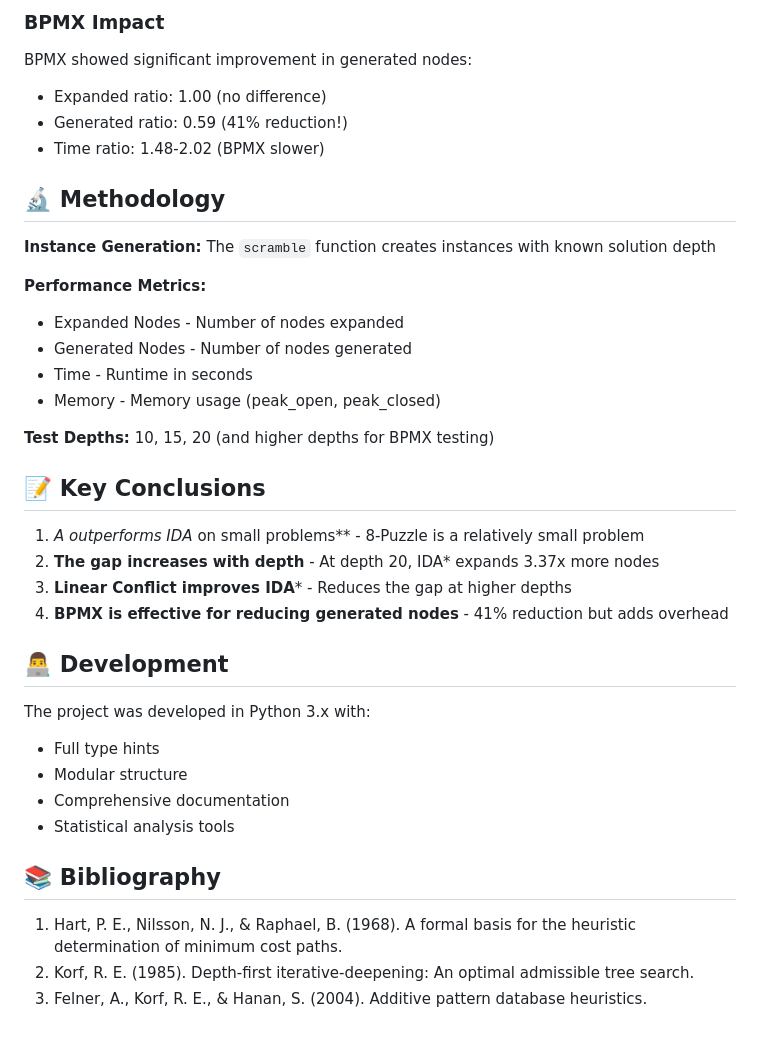
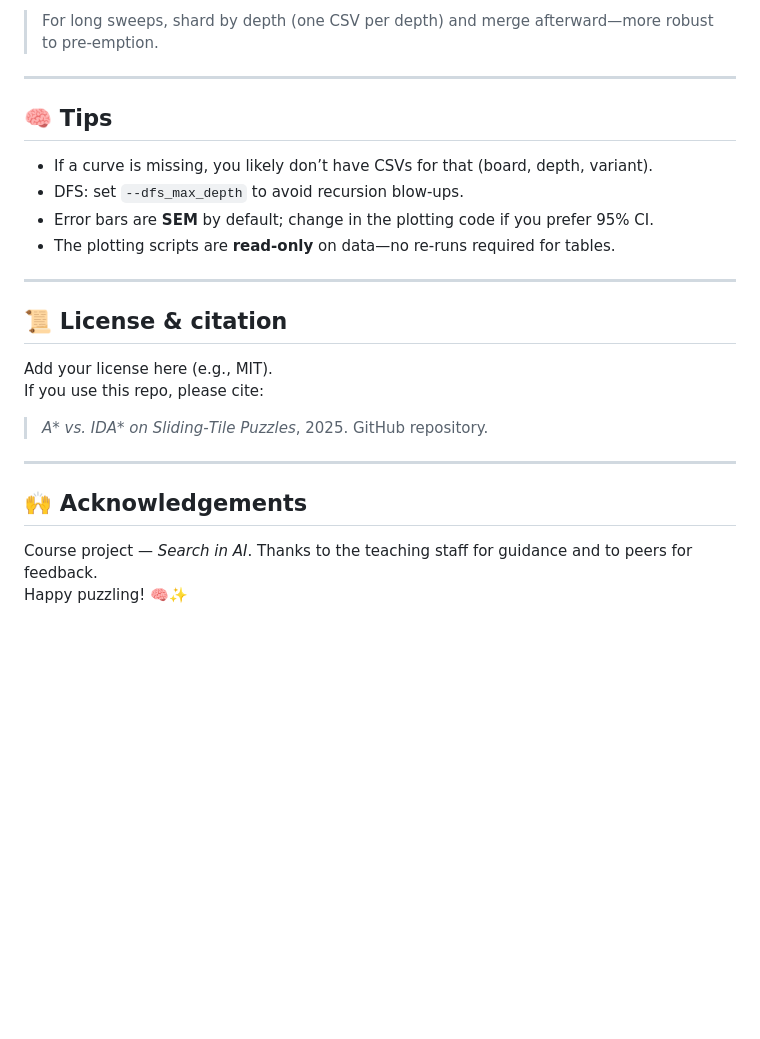
Before and after one commit to eldordanielle/astar_idastar_puzzle, a Markdown page: README.md, the part around one of its changes. GitHub-like rendering; blank space fills up the shorter version.

```diff
--- a/README.md
+++ b/README.md
@@ -103,40 +169,27 @@ Linear Conflict improved IDA* performance at depth 20:
 
-### BPMX Impact
+> For long sweeps, shard by depth (one CSV per depth) and merge afterward—more robust to pre‑emption.
 
-BPMX showed significant improvement in generated nodes:
-- Expanded ratio: 1.00 (no difference)
-- Generated ratio: 0.59 (41% reduction!)
-- Time ratio: 1.48-2.02 (BPMX slower)
+---
 
-## 🔬 Methodology
+## 🧠 Tips
 
-**Instance Generation:** The `scramble` function creates instances with known solution depth
+- If a curve is missing, you likely don’t have CSVs for that (board, depth, variant).
+- DFS: set `--dfs_max_depth` to avoid recursion blow‑ups.
+- Error bars are **SEM** by default; change in the plotting code if you prefer 95% CI.
+- The plotting scripts are **read‑only** on data—no re‑runs required for tables.
 
-**Performance Metrics:**
-- Expanded Nodes - Number of nodes expanded
-- Generated Nodes - Number of nodes generated
-- Time - Runtime in seconds
-- Memory - Memory usage (peak_open, peak_closed)
+---
 
-**Test Depths:** 10, 15, 20 (and higher depths for BPMX testing)
+## 📜 License & citation
 
-## 📝 Key Conclusions
+Add your license here (e.g., MIT).
+If you use this repo, please cite:
 
-1. **A* outperforms IDA* on small problems** - 8-Puzzle is a relatively small problem
-2. **The gap increases with depth** - At depth 20, IDA* expands 3.37x more nodes
-3. **Linear Conflict improves IDA*** - Reduces the gap at higher depths
-4. **BPMX is effective for reducing generated nodes** - 41% reduction but adds overhead
+> *A\* vs. IDA\* on Sliding‑Tile Puzzles*, 2025. GitHub repository.
 
-## 👨‍💻 Development
+---
 
-The project was developed in Python 3.x with:
-- Full type hints
-- Modular structure
-- Comprehensive documentation
-- Statistical analysis tools
+## 🙌 Acknowledgements
 
-## 📚 Bibliography
-
-1. Hart, P. E., Nilsson, N. J., & Raphael, B. (1968). A formal basis for the heuristic determination of minimum cost paths.
-2. Korf, R. E. (1985). Depth-first iterative-deepening: An optimal admissible tree search.
-3. Felner, A., Korf, R. E., & Hanan, S. (2004). Additive pattern database heuristics.
+Course project — *Search in AI*. Thanks to the teaching staff for guidance and to peers for feedback.
+Happy puzzling! 🧠✨
```
Also changed, not shown: other parts of README.md (+137 -71 lines).
